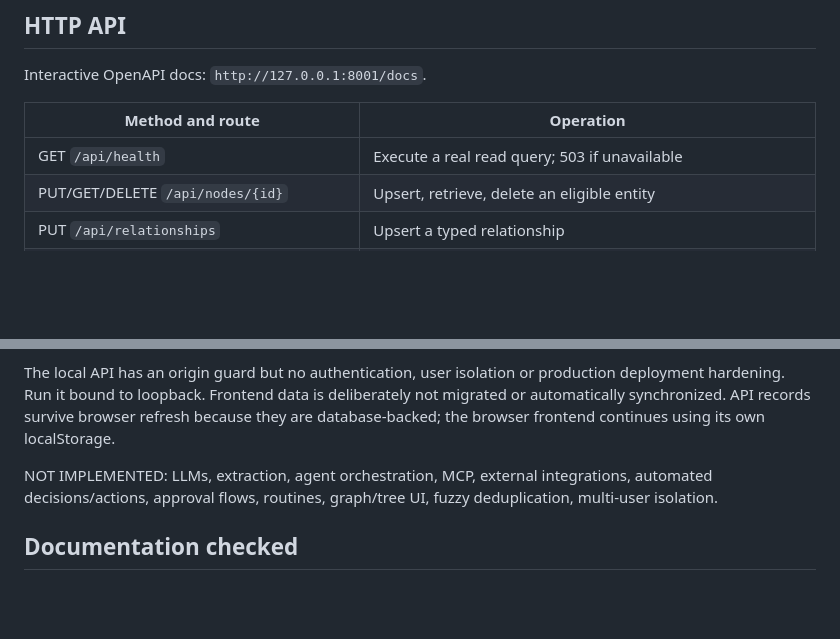
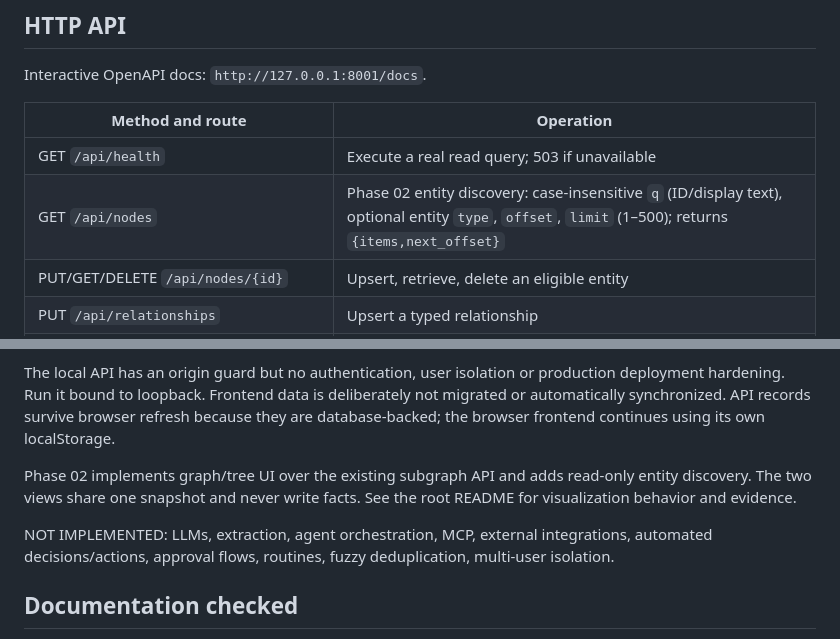
Before and after one commit to Abhishekanand19/orbit-connected-agents, a Markdown page: docs/orbit-graph-schema.md, 2 parts joined by grey strips. Rendered like a GitHub page; blank space fills up the shorter version.

```diff
--- a/docs/orbit-graph-schema.md
+++ b/docs/orbit-graph-schema.md
@@ -51,6 +51,7 @@ Interactive OpenAPI docs: `http://127.0.0.1:8001/docs`.
 | Method and route | Operation |
 |---|---|
 | GET `/api/health` | Execute a real read query; 503 if unavailable |
+| GET `/api/nodes` | Phase 02 entity discovery: case-insensitive `q` (ID/display text), optional entity `type`, `offset`, `limit` (1–500); returns `{items,next_offset}` |
 | PUT/GET/DELETE `/api/nodes/{id}` | Upsert, retrieve, delete an eligible entity |
 | PUT `/api/relationships` | Upsert a typed relationship |
 | GET/DELETE `/api/relationships/{id}` | Retrieve/remove an eligible relationship |
@@ -81,7 +82,9 @@ The Compose database is pinned by image digest, loopback-only, and isolated from
 
 The local API has an origin guard but no authentication, user isolation or production deployment hardening. Run it bound to loopback. Frontend data is deliberately not migrated or automatically synchronized. API records survive browser refresh because they are database-backed; the browser frontend continues using its own localStorage.
 
-NOT IMPLEMENTED: LLMs, extraction, agent orchestration, MCP, external integrations, automated decisions/actions, approval flows, routines, graph/tree UI, fuzzy deduplication, multi-user isolation.
+Phase 02 implements graph/tree UI over the existing subgraph API and adds read-only entity discovery. The two views share one snapshot and never write facts. See the root README for visualization behavior and evidence.
+
+NOT IMPLEMENTED: LLMs, extraction, agent orchestration, MCP, external integrations, automated decisions/actions, approval flows, routines, fuzzy deduplication, multi-user isolation.
 
 ## Documentation checked
 
```
